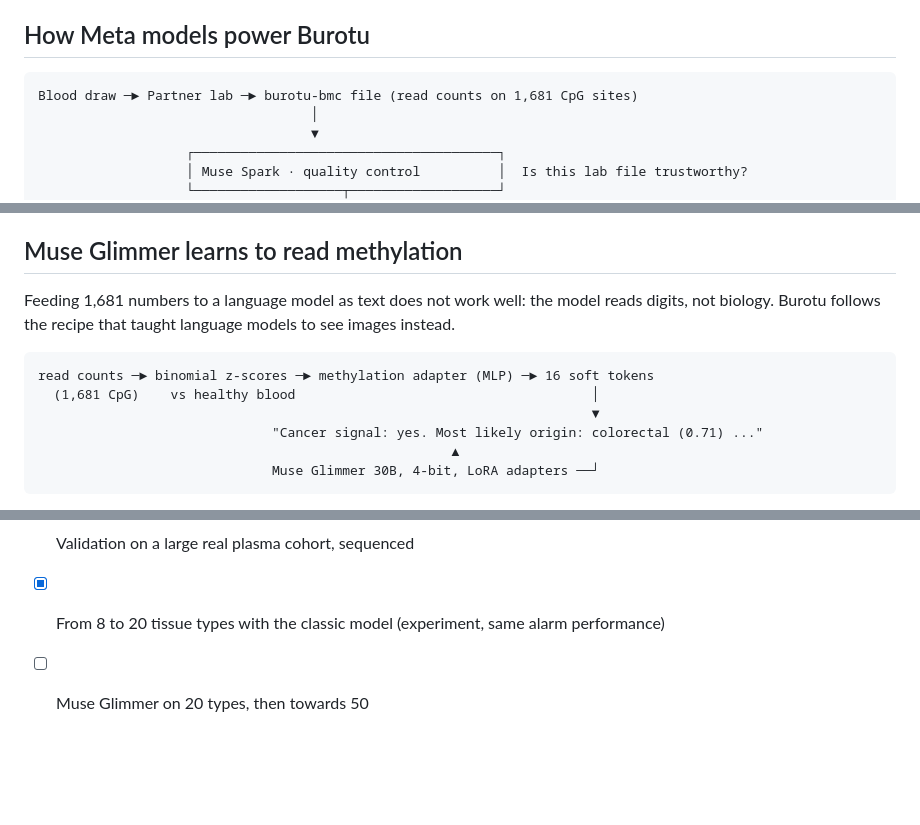
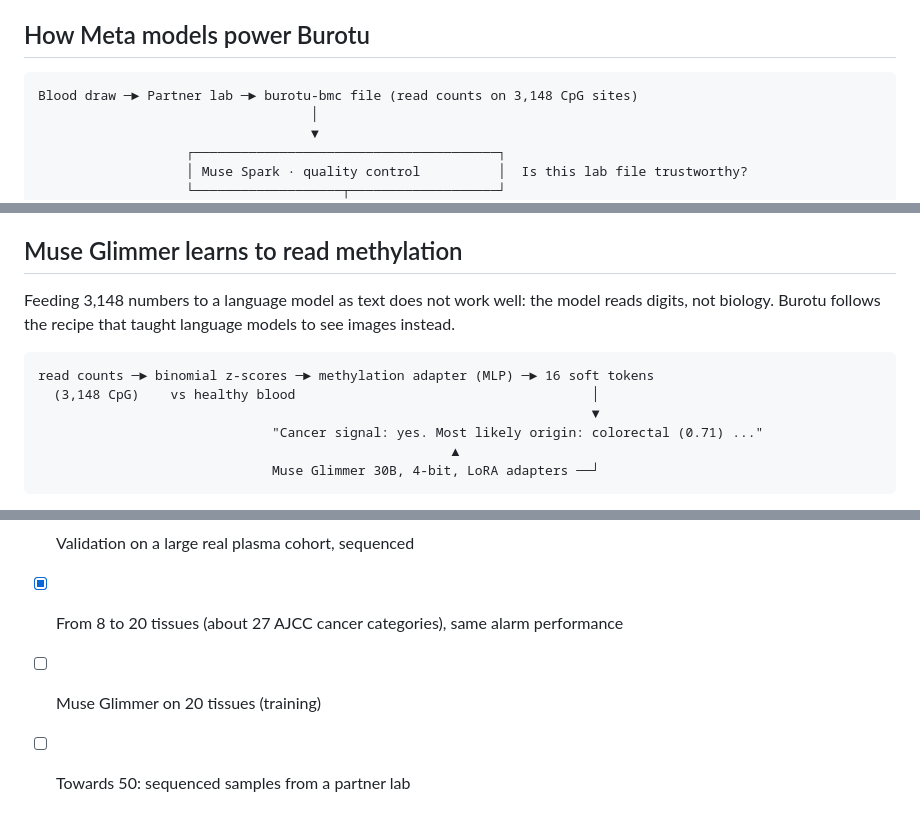
Before and after one commit to zoukmar/burotu, a Markdown page: README.md, 3 parts joined by grey strips. Drawn GitHub-style; blank space fills up the shorter version.

````diff
--- a/README.md
+++ b/README.md
@@ -39,7 +39,7 @@ understand.
 ## How Meta models power Burotu
 
 ```
-Blood draw ─► Partner lab ─► burotu-bmc file (read counts on 1,681 CpG sites)
+Blood draw ─► Partner lab ─► burotu-bmc file (read counts on 3,148 CpG sites)
                                    │
                                    ▼
                    ┌───────────────────────────────────────┐
@@ -68,12 +68,12 @@ Muse is measured against it on the same held-out data.
 
 ## Muse Glimmer learns to read methylation
 
-Feeding 1,681 numbers to a language model as text does not work well: the model reads digits, not
+Feeding 3,148 numbers to a language model as text does not work well: the model reads digits, not
 biology. Burotu follows the recipe that taught language models to see images instead.
 
 ```
 read counts ─► binomial z-scores ─► methylation adapter (MLP) ─► 16 soft tokens
-  (1,681 CpG)    vs healthy blood                                      │
+  (3,148 CpG)    vs healthy blood                                      │
                                                                        ▼
                               "Cancer signal: yes. Most likely origin: colorectal (0.71) ..."
                                                      ▲
@@ -251,5 +253,6 @@ with automatic rollback if the site does not answer. See [docs/deployment.md](do
 - [x] Muse Spark: patient letters (EN/FR/ES, signal only), lab notes on failed quality control, Q&A on a result
 - [x] Background calibration on real patient plasma (healthy controls)
 - [ ] Validation on a large real plasma cohort, sequenced
-- [x] From 8 to 20 tissue types with the classic model (experiment, same alarm performance)
-- [ ] Muse Glimmer on 20 types, then towards 50
+- [x] From 8 to 20 tissues (about 27 AJCC cancer categories), same alarm performance
+- [ ] Muse Glimmer on 20 tissues (training)
+- [ ] Towards 50: sequenced samples from a partner lab
````
Also changed, not shown: other parts of README.md (+34 -32 lines), docs/data.md (+6 -4 lines), docs/assets/baseline_sensitivity.png, 8 other files.
